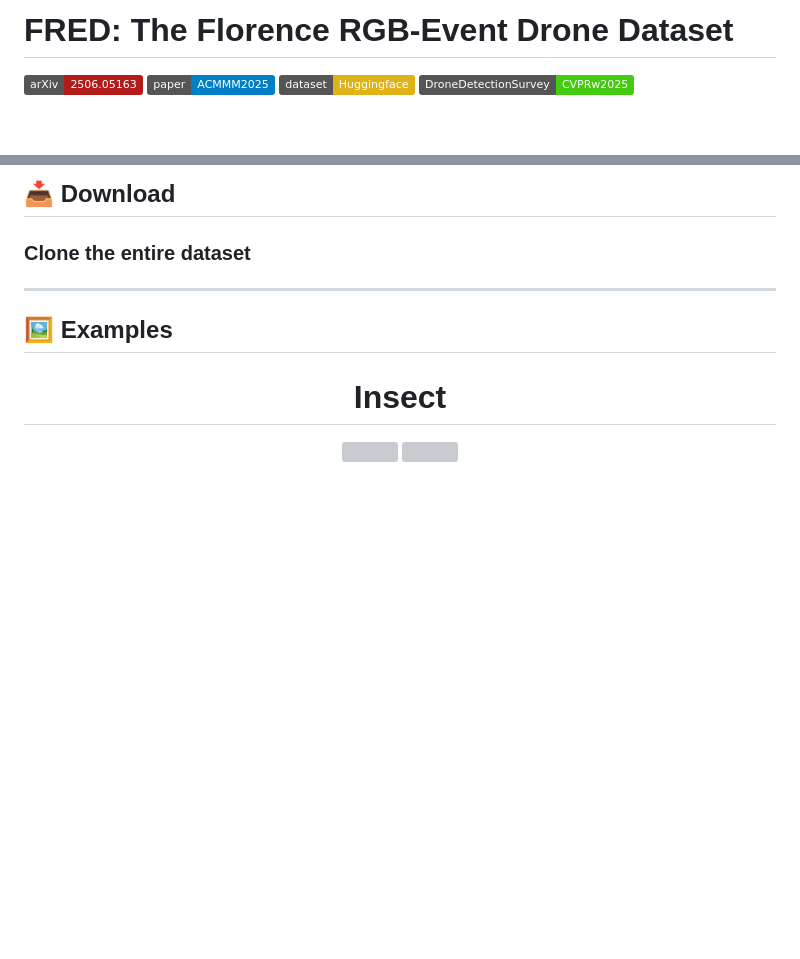
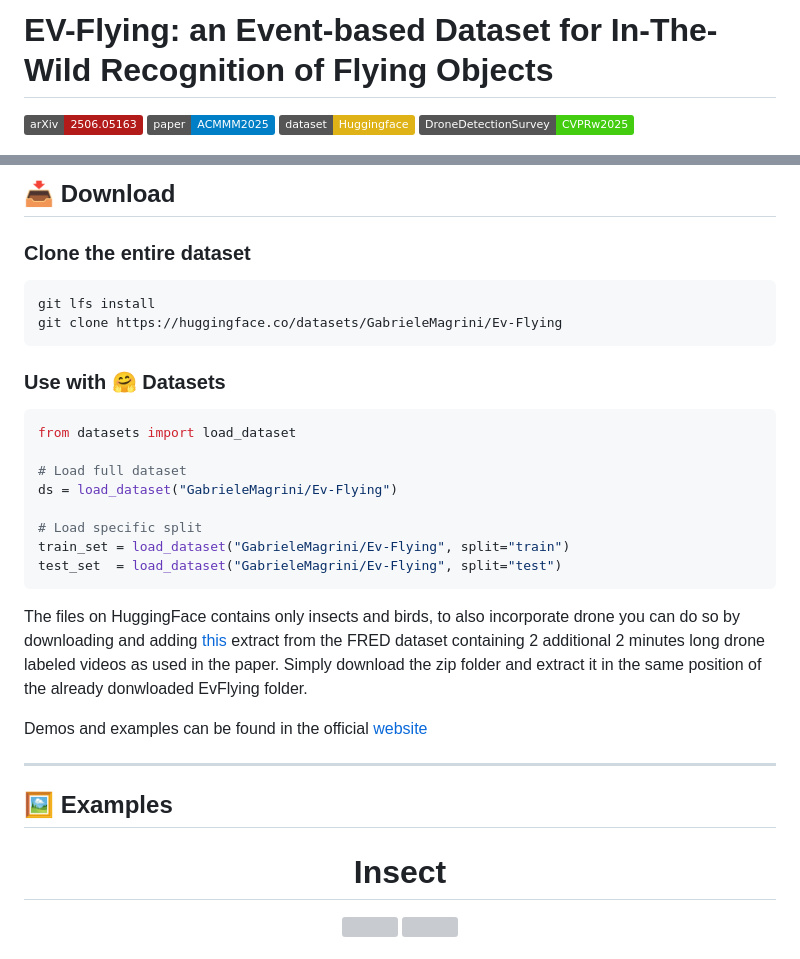
Before and after one commit to MagriniGabriele/Ev-Flying, a Markdown page: README.md, 2 parts joined by grey strips. Drawn GitHub-style; badges without logos; blank space fills up the shorter version; grey boxes are pictures that could not be loaded.

Commit message:
Fixed readme drones link

````diff
--- a/README.md
+++ b/README.md
@@ -1,4 +1,4 @@
-# FRED: The Florence RGB-Event Drone Dataset
+# EV-Flying: an Event-based Dataset for In-The-Wild Recognition of Flying Objects
 
 
 [![arXiv](https://img.shields.io/badge/arXiv-2506.05163-b31b1b.svg)](https://arxiv.org/abs/2506.04048)
@@ -75,7 +76,7 @@ This structure is compatible with standard detection and tracking pipelines, whi
 
 
 ### Clone the entire dataset
-<!-- ```bash
+```bash
 git lfs install
 git clone https://huggingface.co/datasets/GabrieleMagrini/Ev-Flying
 ```
@@ -93,7 +94,10 @@ train_set = load_dataset("GabrieleMagrini/Ev-Flying", split="train")
 test_set  = load_dataset("GabrieleMagrini/Ev-Flying", split="test")
 ```
 
-Demos and examples can be found in the official [website](https://magrinigabriele.github.io/Ev-Flying/) -->
+The files on HuggingFace contains only insects and birds, to also incorporate drone you can do so by downloading and adding [this](https://drive.google.com/file/d/1FV2XcBMb_AlAFptK0OPDCFJ1eWh0zd7F/view?usp=sharing) extract from the FRED dataset containing 2 additional 2 minutes long drone labeled videos as used in the paper.
+Simply download the zip folder and extract it in the same position of the already donwloaded EvFlying folder.
+
+Demos and examples can be found in the official [website](https://magrinigabriele.github.io/Ev-Flying/)
 
 
 ---
````
Also changed, not shown: other parts of README.md (+4 -3 lines).
